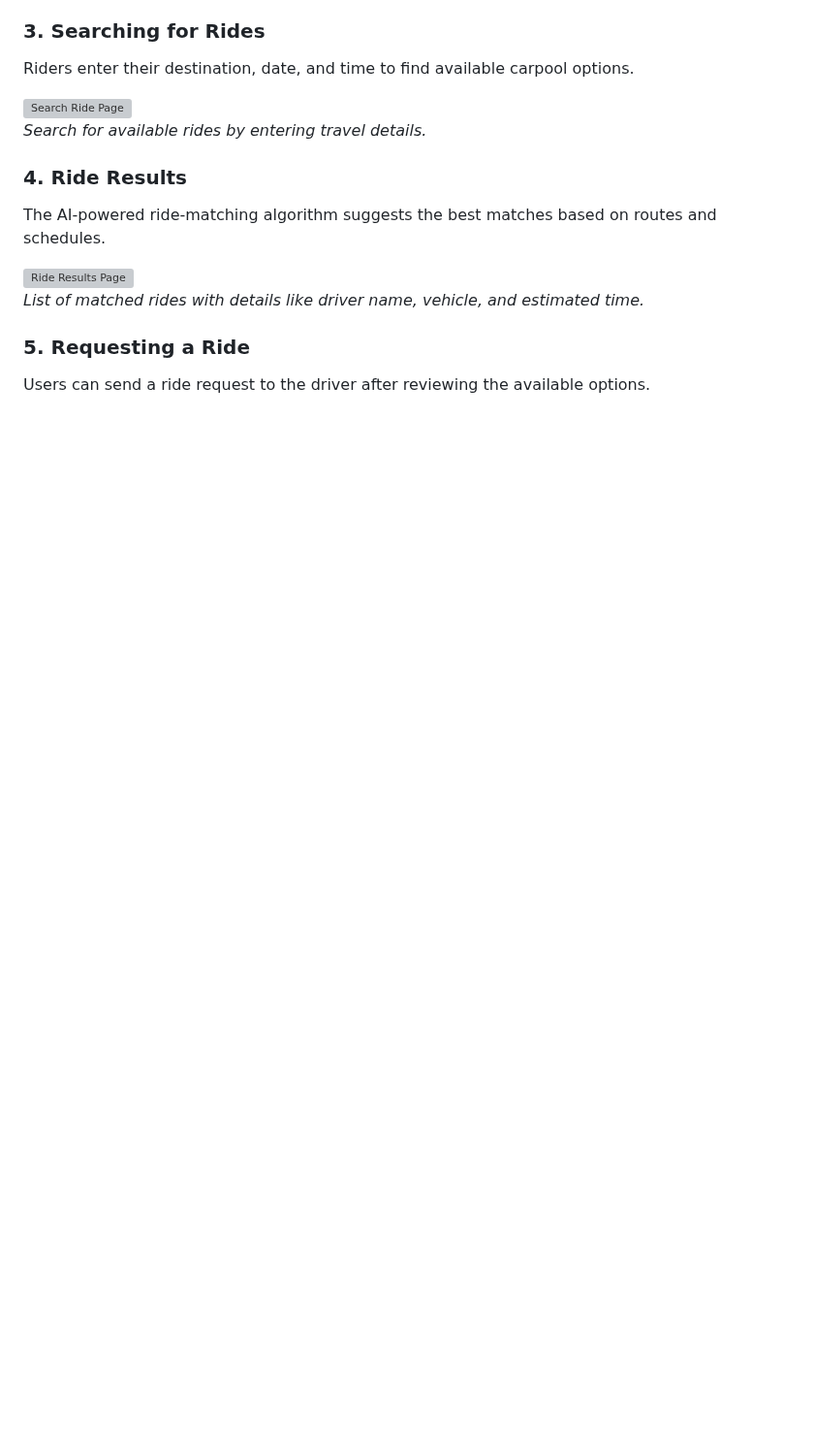
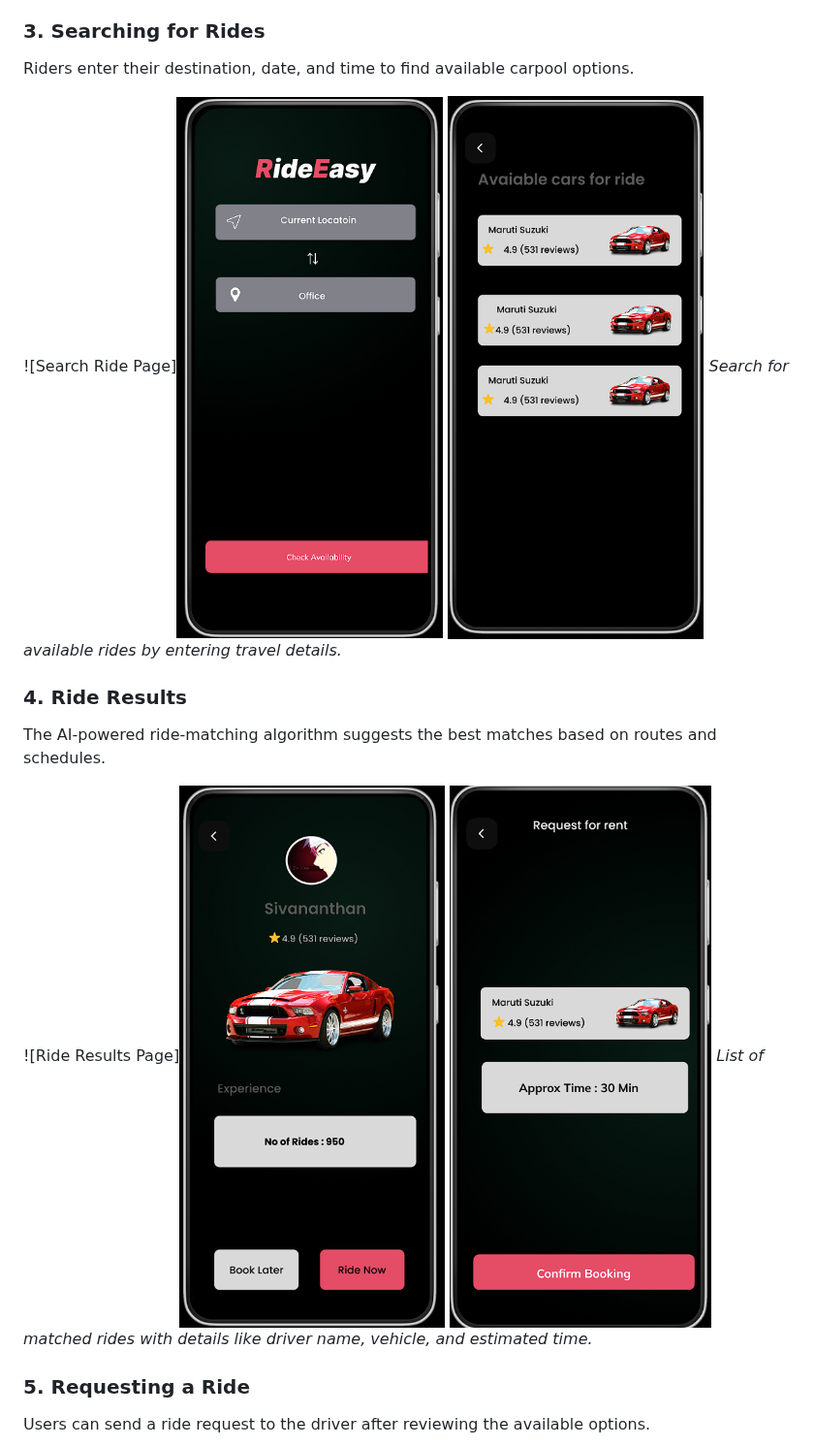
Before and after one commit to MSivananthan/-TECHTITANS_DHAANISH-RideShare-Application, a Markdown page: README.md, the part around one of its changes. Shown at 97% size. Drawn GitHub-style; blank space fills up the shorter version; grey boxes are pictures that could not be loaded.

```diff
--- a/README.md
+++ b/README.md
@@ -112,13 +112,13 @@ Once logged in, users are directed to the home page, where they can either searc
 ### 3. **Searching for Rides**
 Riders enter their destination, date, and time to find available carpool options.
 
-![Search Ride Page](./assets/search_ride.png)
+![Search Ride Page]<img src="5.png"> <img src="6.png">
 *Search for available rides by entering travel details.*
 
 ### 4. **Ride Results**
 The AI-powered ride-matching algorithm suggests the best matches based on routes and schedules.
 
-![Ride Results Page](./assets/ride_results.png)
+![Ride Results Page]<img src="7.png">  <img src="8.png">
 *List of matched rides with details like driver name, vehicle, and estimated time.*
 
 ### 5. **Requesting a Ride**
```
Also changed, not shown: other parts of README.md (+7 -7 lines).
